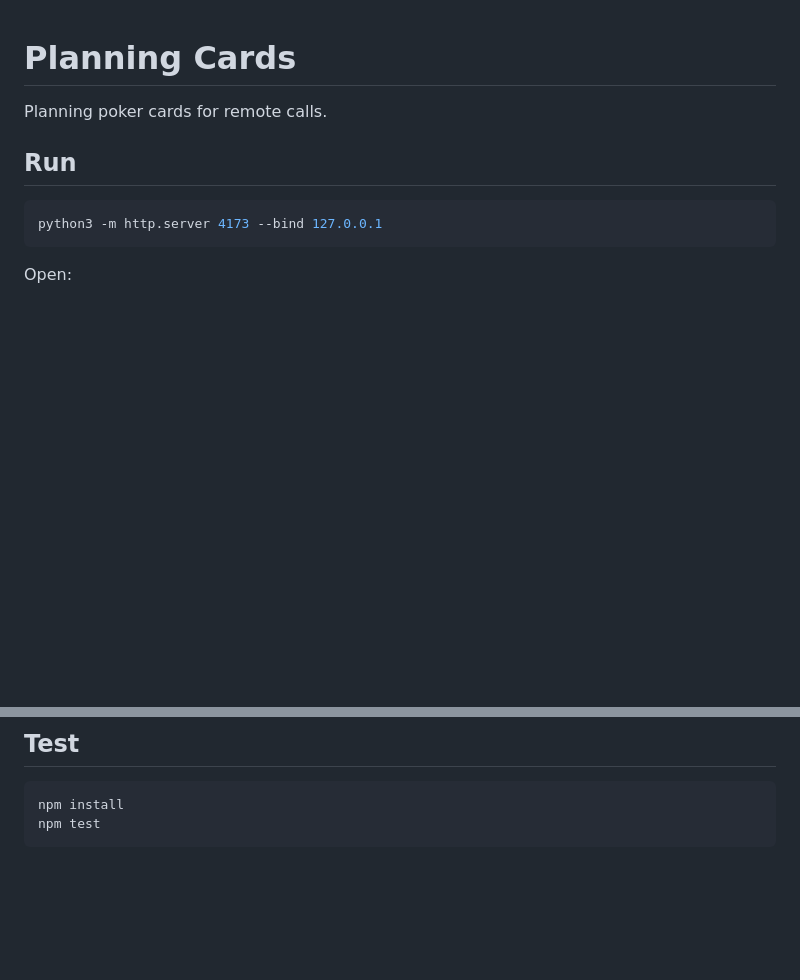
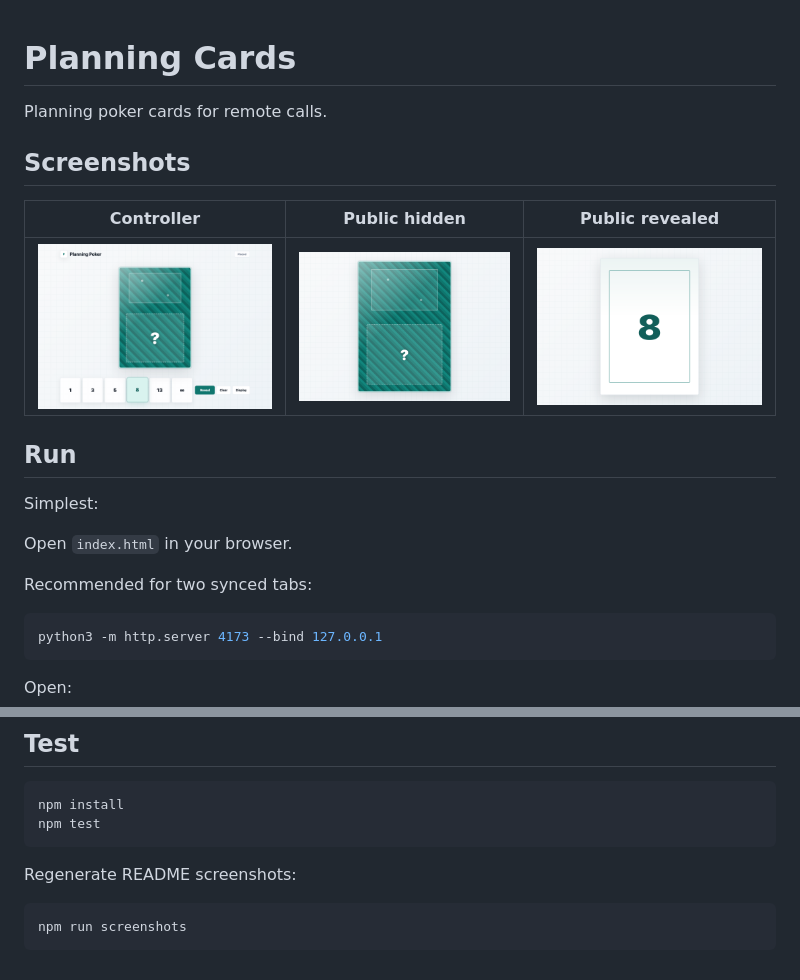
Before and after one commit to domjancik/planning-cards, a Markdown page: README.md, 2 parts joined by grey strips. GitHub-like rendering; pictures changed too: docs/screenshots/controller-placed.png (added), docs/screenshots/public-hidden.png (added), docs/screenshots/public-revealed.png (added); blank space fills up the shorter version.

Commit message:
docs: add app screenshots

````diff
--- a/README.md
+++ b/README.md
@@ -2,7 +2,19 @@
 
 Planning poker cards for remote calls.
 
+## Screenshots
+
+| Controller | Public hidden | Public revealed |
+| --- | --- | --- |
+| ![Controller view with a placed hidden card](docs/screenshots/controller-placed.png) | ![Public display with a hidden placed card](docs/screenshots/public-hidden.png) | ![Public display revealing card 8](docs/screenshots/public-revealed.png) |
+
 ## Run
+
+Simplest:
+
+Open `index.html` in your browser.
+
+Recommended for two synced tabs:
 
 ```sh
 python3 -m http.server 4173 --bind 127.0.0.1
@@ -21,3 +33,9 @@ The controller also has a `Display` button that opens the public tab.
 npm install
 npm test
 ```
+
+Regenerate README screenshots:
+
+```sh
+npm run screenshots
+```
````
Also changed, not shown: 2 other files.
